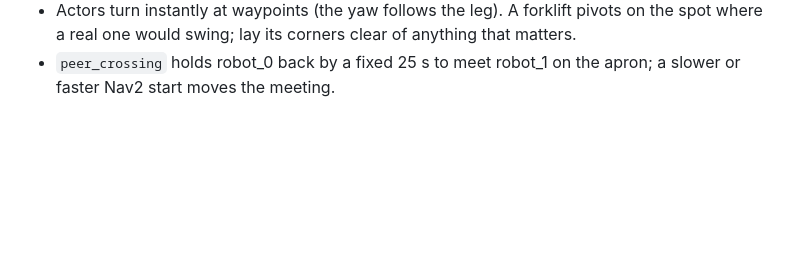
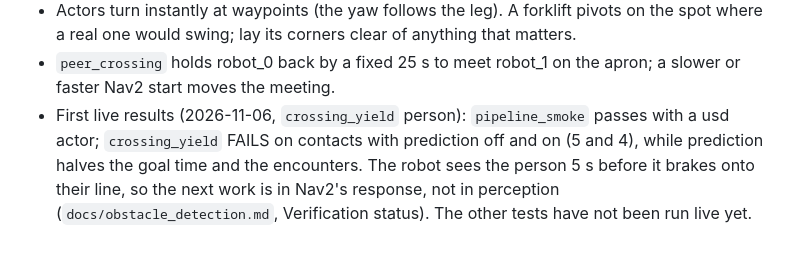
Before and after one commit to andrearante12/SortBots, a Markdown page: docs/testing.md, the part around the change. GitHub-like rendering; blank space fills up the shorter version.

```diff
--- a/docs/testing.md
+++ b/docs/testing.md
@@ -353,3 +353,10 @@ world runtime or the runner, before trusting a long test's verdict.
   anything that matters.
 - `peer_crossing` holds robot_0 back by a fixed 25 s to meet robot_1 on the
   apron; a slower or faster Nav2 start moves the meeting.
+- First live results (2026-11-06, `crossing_yield` person): `pipeline_smoke`
+  passes with a usd actor; `crossing_yield` FAILS on contacts with prediction
+  off and on (5 and 4), while prediction halves the goal time and the
+  encounters. The robot sees the person 5 s before it brakes onto their line,
+  so the next work is in Nav2's response, not in perception
+  (`docs/obstacle_detection.md`, Verification status). The other tests have
+  not been run live yet.
```
Also changed, not shown: docs/obstacle_detection.md (+15 -5 lines).
